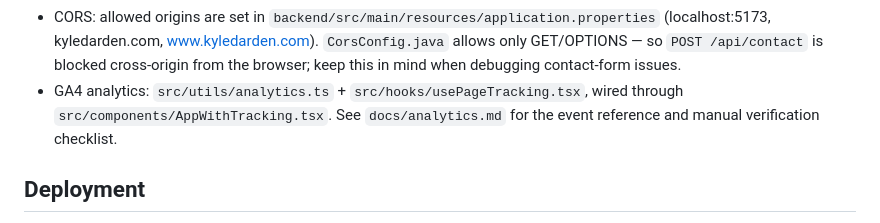
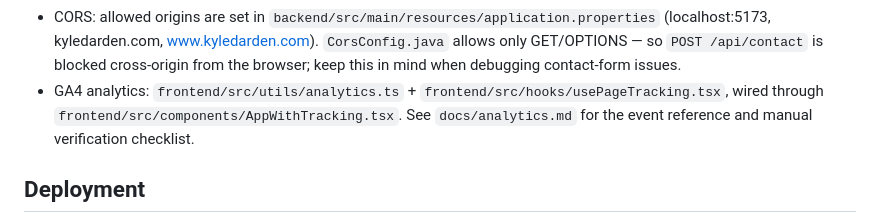
Before and after one commit to dardenkyle/portfolio-site, a Markdown page: CLAUDE.md, the part around the change. Drawn GitHub-style.

Commit message:
docs: use full frontend/ paths for analytics files in CLAUDE.md
Copilot review on #58 flagged that the GA4 analytics bullet referenced
src/... paths that only resolve under frontend/, making them
non-navigable from the repo root.

```diff
--- a/CLAUDE.md
+++ b/CLAUDE.md
@@ -67,10 +67,10 @@ Content updates are the most common task in this repo. Locations:
   (localhost:5173, kyledarden.com, www.kyledarden.com). `CorsConfig.java`
   allows only GET/OPTIONS — so `POST /api/contact` is blocked cross-origin
   from the browser; keep this in mind when debugging contact-form issues.
-- GA4 analytics: `src/utils/analytics.ts` + `src/hooks/usePageTracking.tsx`,
-  wired through `src/components/AppWithTracking.tsx`. See
-  `docs/analytics.md` for the event reference and manual verification
-  checklist.
+- GA4 analytics: `frontend/src/utils/analytics.ts` +
+  `frontend/src/hooks/usePageTracking.tsx`, wired through
+  `frontend/src/components/AppWithTracking.tsx`. See `docs/analytics.md`
+  for the event reference and manual verification checklist.
 
 ## Deployment
 
```
